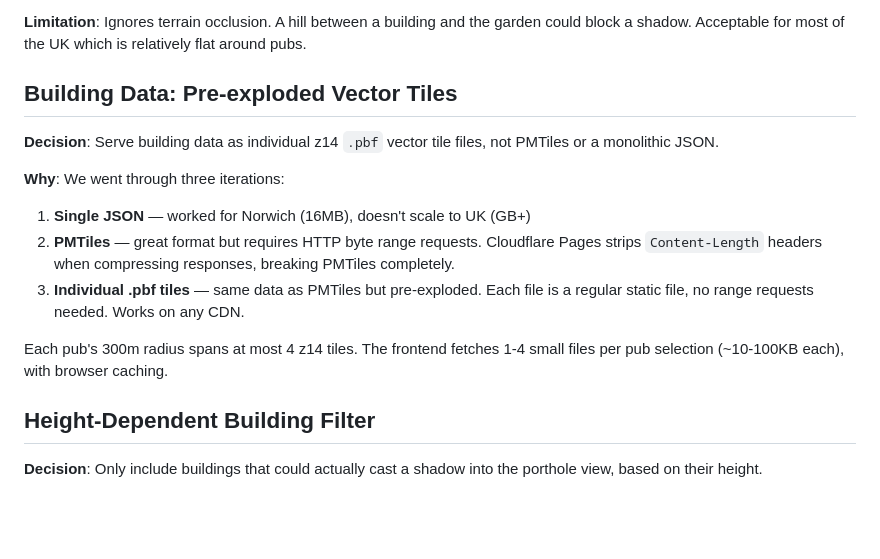
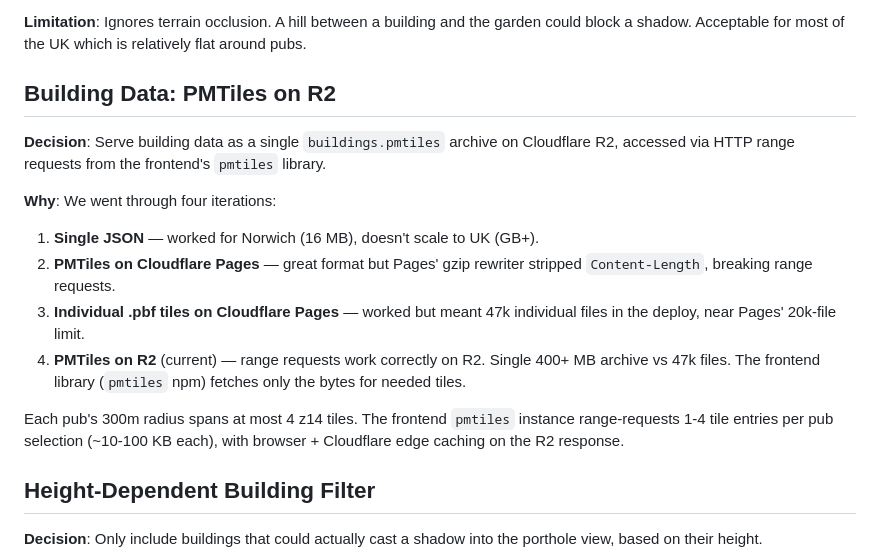
Before and after one commit to robertbsmith/sunny-pint, a Markdown page: docs/ARCHITECTURE.md, the part around the change. GitHub-like rendering; blank space fills up the shorter version.

Commit message:
Docs: update README + ARCHITECTURE for PMTiles-on-R2 architecture
Both docs still described the earlier per-pub .pbf tile scheme and
claimed Cloudflare Pages breaks PMTiles. That stopped being true when
the stack moved to PMTiles on R2 (range requests work correctly there
because Cloudflare's response rewriter doesn't rewrite R2 custom-domain
responses). README's pipeline-steps table also retained the v1 per-script
workflow; added a note that production now uses the v2 consolidated
pipeline under pipeline/stages/*.py.

Co-Authored-By: Claude Opus 4.7 (1M context) <noreply@anthropic.com>

```diff
--- a/docs/ARCHITECTURE.md
+++ b/docs/ARCHITECTURE.md
@@ -12,16 +12,17 @@ The entire app runs client-side. All data is pre-computed by the pipeline and se
 
 **Limitation**: Ignores terrain occlusion. A hill between a building and the garden could block a shadow. Acceptable for most of the UK which is relatively flat around pubs.
 
-## Building Data: Pre-exploded Vector Tiles
+## Building Data: PMTiles on R2
 
-**Decision**: Serve building data as individual z14 `.pbf` vector tile files, not PMTiles or a monolithic JSON.
+**Decision**: Serve building data as a single `buildings.pmtiles` archive on Cloudflare R2, accessed via HTTP range requests from the frontend's `pmtiles` library.
 
-**Why**: We went through three iterations:
-1. **Single JSON** — worked for Norwich (16MB), doesn't scale to UK (GB+)
-2. **PMTiles** — great format but requires HTTP byte range requests. Cloudflare Pages strips `Content-Length` headers when compressing responses, breaking PMTiles completely.
-3. **Individual .pbf tiles** — same data as PMTiles but pre-exploded. Each file is a regular static file, no range requests needed. Works on any CDN.
+**Why**: We went through four iterations:
+1. **Single JSON** — worked for Norwich (16 MB), doesn't scale to UK (GB+).
+2. **PMTiles on Cloudflare Pages** — great format but Pages' gzip rewriter stripped `Content-Length`, breaking range requests.
+3. **Individual .pbf tiles on Cloudflare Pages** — worked but meant 47k individual files in the deploy, near Pages' 20k-file limit.
+4. **PMTiles on R2** (current) — range requests work correctly on R2. Single 400+ MB archive vs 47k files. The frontend library (`pmtiles` npm) fetches only the bytes for needed tiles.
 
-Each pub's 300m radius spans at most 4 z14 tiles. The frontend fetches 1-4 small files per pub selection (~10-100KB each), with browser caching.
+Each pub's 300m radius spans at most 4 z14 tiles. The frontend `pmtiles` instance range-requests 1-4 tile entries per pub selection (~10-100 KB each), with browser + Cloudflare edge caching on the R2 response.
 
 ## Height-Dependent Building Filter
 
```
Also changed, not shown: README.md (+9 -2 lines).
